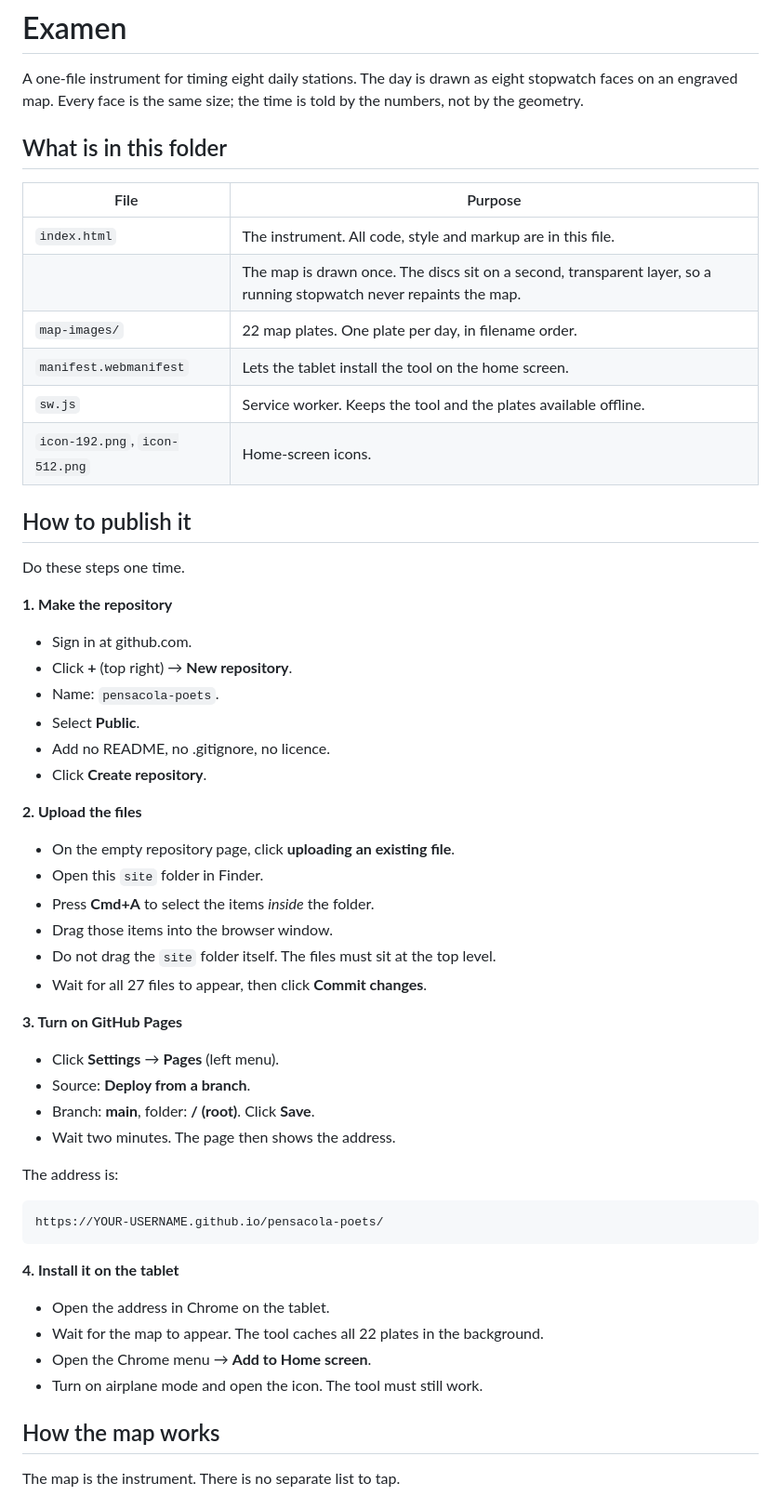
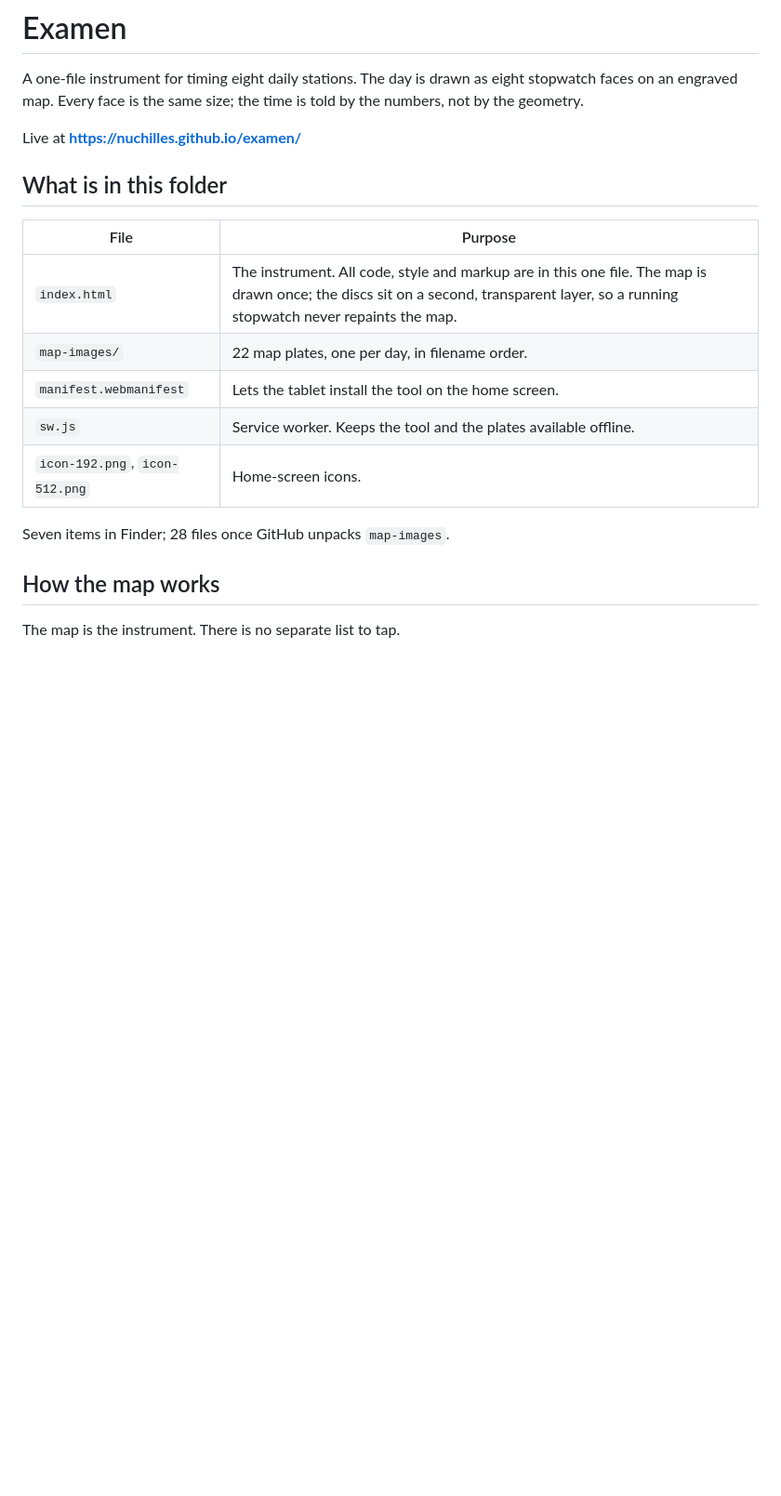
Before and after one commit to nuchilles/examen, a Markdown page: README.md, the part around one of its changes. Shown at 93% size. GitHub-like rendering; blank space fills up the shorter version.

````diff
--- a/README.md
+++ b/README.md
@@ -4,58 +4,19 @@ A one-file instrument for timing eight daily stations. The day is drawn as
 eight stopwatch faces on an engraved map. Every face is the same size; the
 time is told by the numbers, not by the geometry.
 
+Live at **https://nuchilles.github.io/examen/**
+
 ## What is in this folder
 
 | File | Purpose |
 |---|---|
-| `index.html` | The instrument. All code, style and markup are in this file. |
-| | The map is drawn once. The discs sit on a second, transparent layer, so a running stopwatch never repaints the map. |
-| `map-images/` | 22 map plates. One plate per day, in filename order. |
+| `index.html` | The instrument. All code, style and markup are in this one file. The map is drawn once; the discs sit on a second, transparent layer, so a running stopwatch never repaints the map. |
+| `map-images/` | 22 map plates, one per day, in filename order. |
 | `manifest.webmanifest` | Lets the tablet install the tool on the home screen. |
 | `sw.js` | Service worker. Keeps the tool and the plates available offline. |
 | `icon-192.png`, `icon-512.png` | Home-screen icons. |
 
-## How to publish it
-
-Do these steps one time.
-
-**1. Make the repository**
-
-- Sign in at github.com.
-- Click **+** (top right) → **New repository**.
-- Name: `pensacola-poets`.
-- Select **Public**.
-- Add no README, no .gitignore, no licence.
-- Click **Create repository**.
-
-**2. Upload the files**
-
-- On the empty repository page, click **uploading an existing file**.
-- Open this `site` folder in Finder.
-- Press **Cmd+A** to select the items *inside* the folder.
-- Drag those items into the browser window.
-- Do not drag the `site` folder itself. The files must sit at the top level.
-- Wait for all 27 files to appear, then click **Commit changes**.
-
-**3. Turn on GitHub Pages**
-
-- Click **Settings** → **Pages** (left menu).
-- Source: **Deploy from a branch**.
-- Branch: **main**, folder: **/ (root)**. Click **Save**.
-- Wait two minutes. The page then shows the address.
-
-The address is:
-
-```
-https://YOUR-USERNAME.github.io/pensacola-poets/
-```
-
-**4. Install it on the tablet**
-
-- Open the address in Chrome on the tablet.
-- Wait for the map to appear. The tool caches all 22 plates in the background.
-- Open the Chrome menu → **Add to Home screen**.
-- Turn on airplane mode and open the icon. The tool must still work.
+Seven items in Finder; 28 files once GitHub unpacks `map-images`.
 
 ## How the map works
 
````
Also changed, not shown: other parts of README.md (+55 -30 lines).
